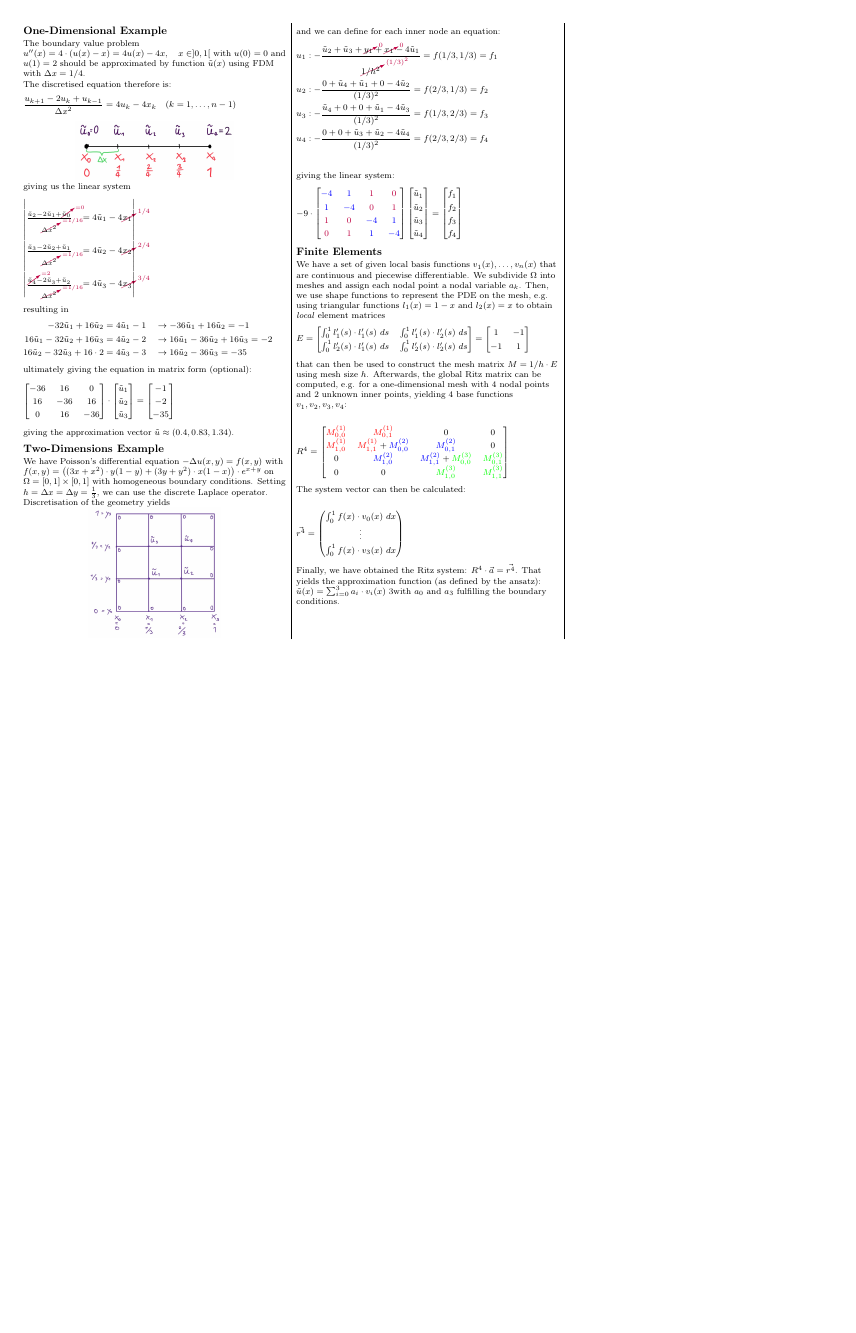
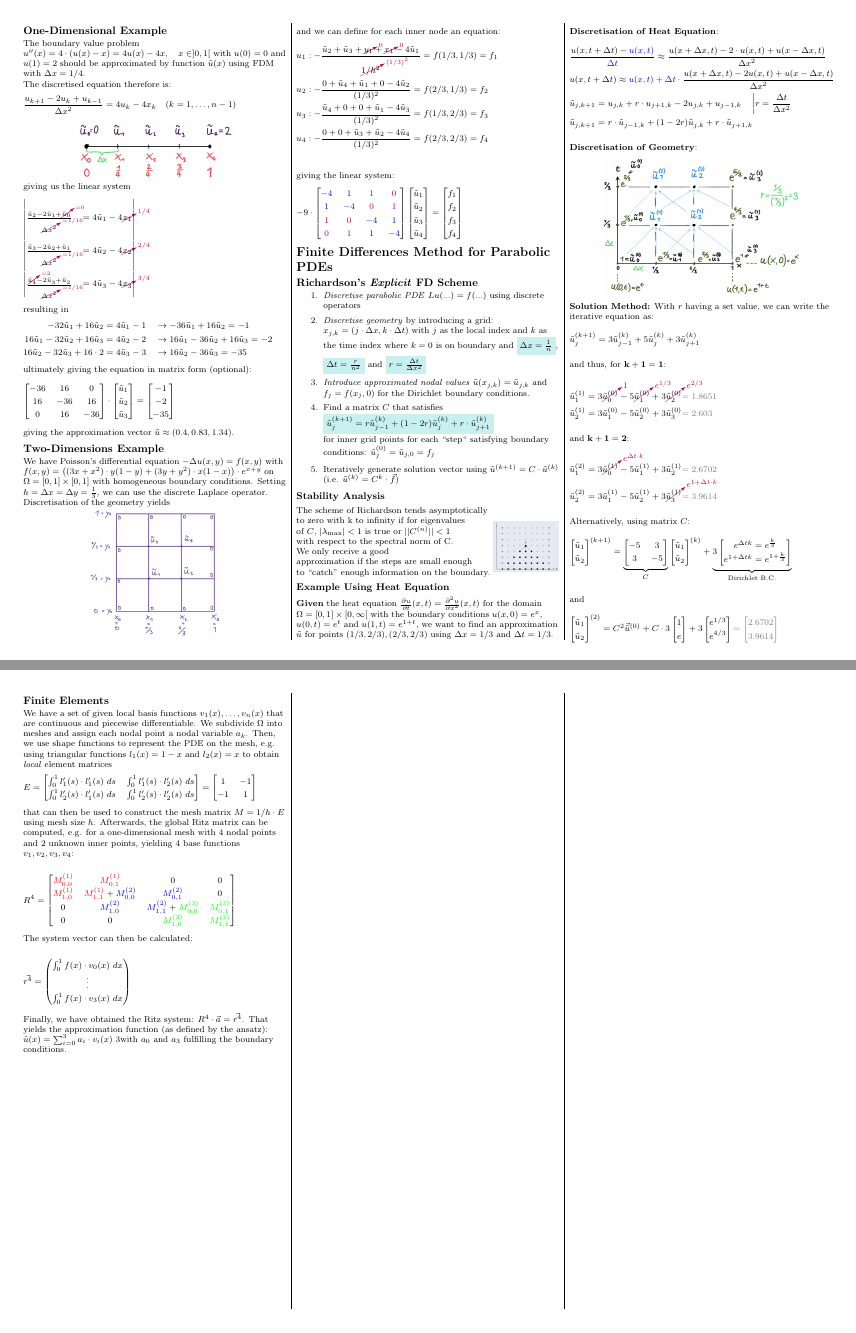
Before and after one commit to lukasbischof/FTP_PartDiff, a LaTeX document (Summary.tex, which reads FDMParabolic.tex): page 3 of 4 before the commit and pages 3 and 4 of 5 after it, the two joined at a grey line, the shorter picture padded with empty space. Compiled offline with pdfLaTeX.

Commit message:
Explicit Scheme of Richardson

```diff
--- /dev/null
+++ b/FDMParabolic.tex
@@ -0,0 +1,130 @@
+\section{Finite Differences Method for Parabolic PDEs}
+
+\subsection{Richardson's \emph{Explicit} FD Scheme}
+
+\begin{enumerate}
+	\item \emph{Discretise parabolic PDE} $Lu(...) = f(...)$ using discrete operators
+	\item{
+		\emph{Discretise geometry} by introducing a grid:
+		$x_{j,k} = (j\cdot\Delta x, k\cdot\Delta t)$ with $j$ as the local index
+		and $k$ as the time index where $k=0$ is on boundary
+		and \colorbox{shadecolor}{$\Delta x = \frac{1}{n}$},
+		\colorbox{shadecolor}{$\Delta t = \frac{r}{n^2}$}
+		and \colorbox{shadecolor}{$r = \frac{\Delta t}{\Delta x^2}$}
+	}
+	\item{
+		\emph{Introduce approximated nodal values} $\utild(x_{j,k}) = \utild_{j,k}$ and $f_j = f(x_j,0)$ for the Dirichlet boundary conditions.
+	}
+	\item{
+		Find a matrix $C$ that satisfies
+
+		\colorbox{shadecolor}{$
+			\displaystyle
+			\utild_{j}^{(k+1)}=r\utild_{j-1}^{(k)}+(1-2r)\utild_{j}^{(k)} + r\cdot \utild_{j+1}^{(k)}
+		$}
+
+		for inner grid points for each ``step`` satisfying boundary conditions: $\utild_{j}^{(0)}=\utild_{j,0}=f_j$
+	}
+	\item{
+		Iteratively generate solution vector using $\utild^{(k+1)}=C\cdot\utild^{(k)}$
+		(i.e. $\utild^{(k)} = C^k\cdot \vec{f}$)
+	}
+\end{enumerate}
+
+\subsubsection{Stability Analysis}
+
+\begin{wrapfigure}{r}{0.25\columnwidth}
+	\includegraphics[width=0.25\columnwidth]{images/richardsons}
+\end{wrapfigure}
+
+The scheme of Richardson tends asymptotically to zero with k to infinity if
+for eigenvalues of $C$, $|\lambda_\mathrm{max}|<1$ is true or $||C^{(n)}||<1$ with respect to the spectral norm of C.
+
+We only receive a good approximation if the steps are small enough to ``catch'' enough information on the boundary.
+
+\subsubsection{Example Using Heat Equation}
+
+\textbf{Given} the heat equation $\frac{\partial u}{\partial t}(x,t) = \frac{\partial^2 u}{\partial x^2}(x,t)$
+for the domain $\Omega = [0,1]\times [0, \infty[$ with the boundary conditions
+$u(x,0) = e^x$, $u(0,t) = e^t$ and $u(1,t) = e^{1+t}$, we want to find an approximation $\utild$ for points
+$(1/3,2/3),(2/3,2/3)$ using $\Delta x = 1/3$ and $\Delta t = 1/3$.
+
+\textbf{Discretisation of Heat Equation}:
+\begin{align*}
+	& \frac{u(x,t+\Delta t)-{\color{blue} u(x,t)}}{\color{blue}\Delta t}\approx\frac{u(x+\Delta x,t)-2\cdot u(x,t)+u(x-\Delta x,t)}{\Delta x^{2}} \\
+	& u(x,t+\Delta t)\approx {\color{blue}u(x,t)+\Delta t}\cdot{\frac{u(x+\Delta x,t)-2 u(x,t)+u(x-\Delta x,t)}{\Delta x^{2}}} \\
+	& \utild_{j,k+1}=u_{j,k}+r\cdot u_{j+1,k} - 2u_{j,k} + u_{j-1,k}\quad \left|r=\frac{\Delta t}{\Delta x^2}\right. \\
+	& \utild_{j,k+1} = r\cdot\utild_{j-1,k}+(1-2r)\utild_{j,k} + r\cdot\utild_{j+1,k}
+\end{align*}
+
+\textbf{Discretisation of Geometry}:
+
+\makebox[\columnwidth]{\includegraphics[width=0.75\columnwidth]{images/richardson_explicit}}
+
+\textbf{Solution Method:} With $r$ having a set value, we can write the iterative equation as:
+\begin{align*}
+	\utild_{j}^{(k+1)} = 3\utild_{j-1}^{(k)} + 5\utild_{j}^{(k)} + 3\utild_{j+1}^{(k)}
+\end{align*}
+
+and thus, for $\mathbf{k+1=1}$:
+\begin{align*}
+	\utild_1^{(1)} & = 3\cancelto{1}{\utild_0^{(0)}} - 5\cancelto{e^{1/3}}{\utild_1^{(0)}} + 3\cancelto{e^{2/3}}{\utild_2^{(0)}} {\color{gray} = 1.8651} \\
+	\utild_2^{(1)} & = 3\utild_1^{(0)} - 5\utild_2^{(0)} + 3\utild_3^{(0)} {\color{gray} = 2.603}
+\end{align*}
+
+and $\mathbf{k+1 = 2}$:
+\begin{align*}
+	\utild_1^{(2)} & = 3\cancelto{e^{\Delta t\cdot k}}{\utild_0^{(1)}} - 5\utild_1^{(1)} + 3\utild_2^{(1)} {\color{gray} = 2.6702} \\
+	\utild_2^{(2)} & = 3\utild_1^{(1)} - 5\utild_2^{(1)} + 3\cancelto{e^{1+\Delta t\cdot k}}{\utild_3^{(1)}} {\color{gray} = 3.9614}
+\end{align*}
+
+Alternatively, using matrix $C$:
+\begin{align*}
+	\begin{bmatrix}
+		\utild_1 \\
+		\utild_2
+	\end{bmatrix}^{(k+1)}
+	=
+	\underbrace{
+		\begin{bmatrix}
+			-5 & 3 \\
+			3 & -5
+		\end{bmatrix}
+	}_{C}
+	\begin{bmatrix}
+		\utild_1 \\
+		\utild_2
+	\end{bmatrix}^{(k)}
+	+
+	\underbrace{
+		3\begin{bmatrix}
+			e^{\Delta t k} = e^\frac{k}{3} \\
+			e^{1+\Delta t k} = e^{1+\frac{k}{3}}
+		\end{bmatrix}
+	}_\text{Dirichlet B.C.}
+\end{align*}
+
+and
+\begin{align*}
+	\begin{bmatrix}
+		\utild_1 \\
+		\utild_2
+	\end{bmatrix}^{(2)}
+	=
+	C^2\vec{\utild}^{(0)} + C\cdot 3\begin{bmatrix}
+		1 \\
+		e
+	\end{bmatrix}
+	+
+	3\begin{bmatrix}
+		e^{1/3} \\
+		e^{4/3}
+	\end{bmatrix}
+	{\color{gray}
+		=
+		\begin{bmatrix}
+			2.6702 \\
+			3.9614
+		\end{bmatrix}
+	}
+\end{align*}
--- a/Summary.tex
+++ b/Summary.tex
@@ -9,6 +9,7 @@
 \usepackage{graphicx}
 \usepackage{wrapfig}
 \usepackage{cancel}
+\usepackage{framed}
 \usepackage[x11names]{xcolor}
 
 \ifthenelse{\lengthtest { \paperwidth = 11in}}
@@ -39,6 +40,7 @@
 \setlength{\mathindent}{0pt}
 \setlength{\columnseprule}{0.2pt}
 
+\definecolor{shadecolor}{RGB}{200,240,240}
 
 \renewcommand{\CancelColor}{\color{purple}}
 \newcommand{\utild}{\tilde{u}}
```
Also changed, not shown: images/richardson_explicit.jpg (added), images/richardsons.jpg (added), Summary.tex (1 more changed lines).
